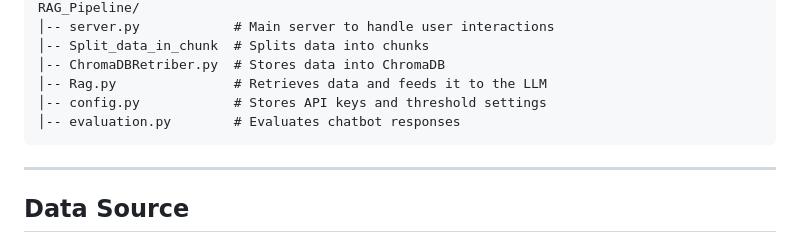
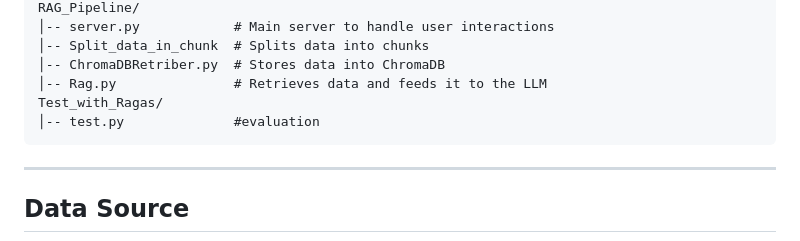
Before and after one commit to rahulkundelwalll/RAG-Based-Cricket-Chatbot, a Markdown page: readme.md, the part around the change. Drawn GitHub-style.

````diff
--- a/readme.md
+++ b/readme.md
@@ -111,8 +111,8 @@ RAG_Pipeline/
 │-- Split_data_in_chunk  # Splits data into chunks
 │-- ChromaDBRetriber.py  # Stores data into ChromaDB
 │-- Rag.py               # Retrieves data and feeds it to the LLM
-│-- config.py            # Stores API keys and threshold settings
-│-- evaluation.py        # Evaluates chatbot responses
+Test_with_Ragas/
+│-- test.py              #evaluation
 ```
 
 ---
````
